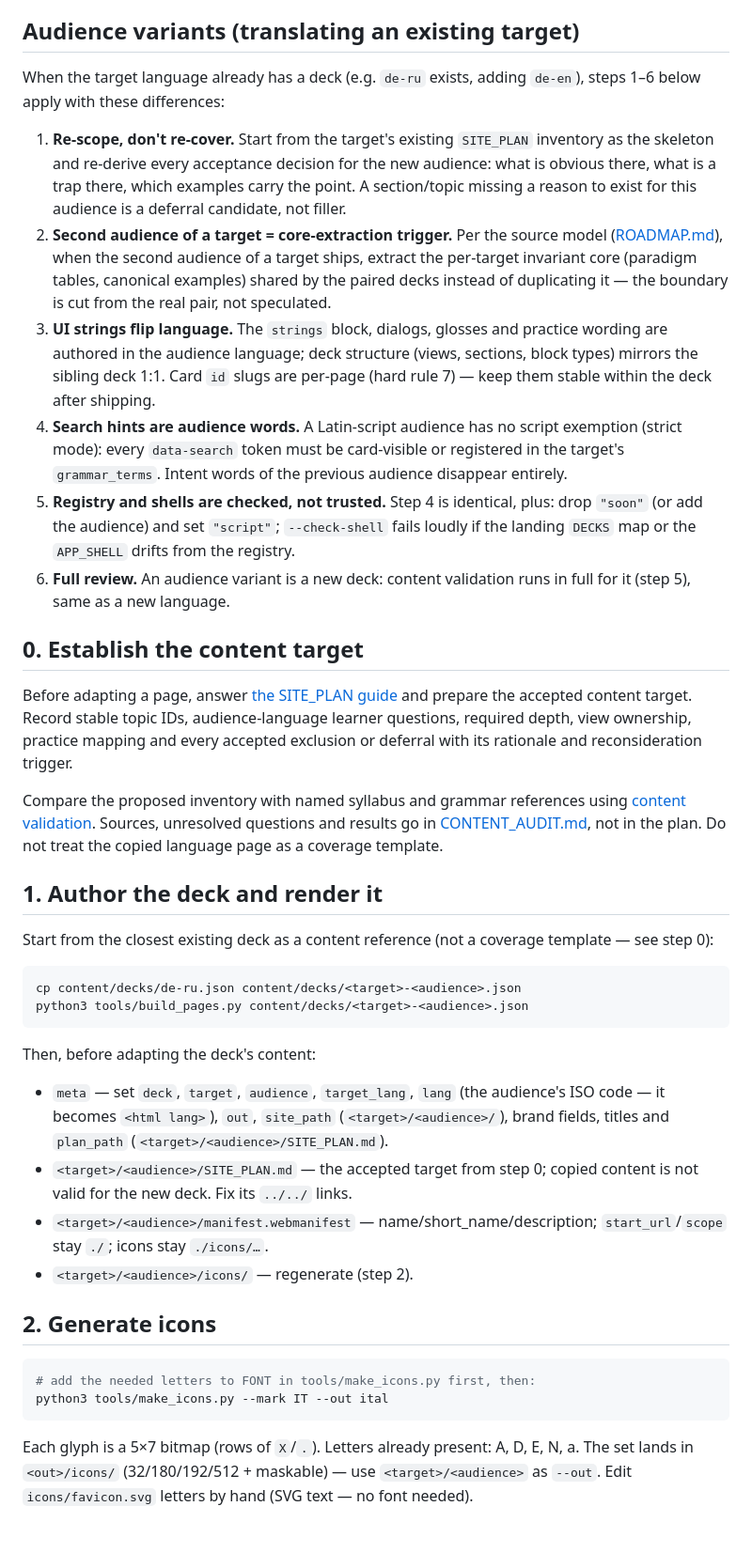
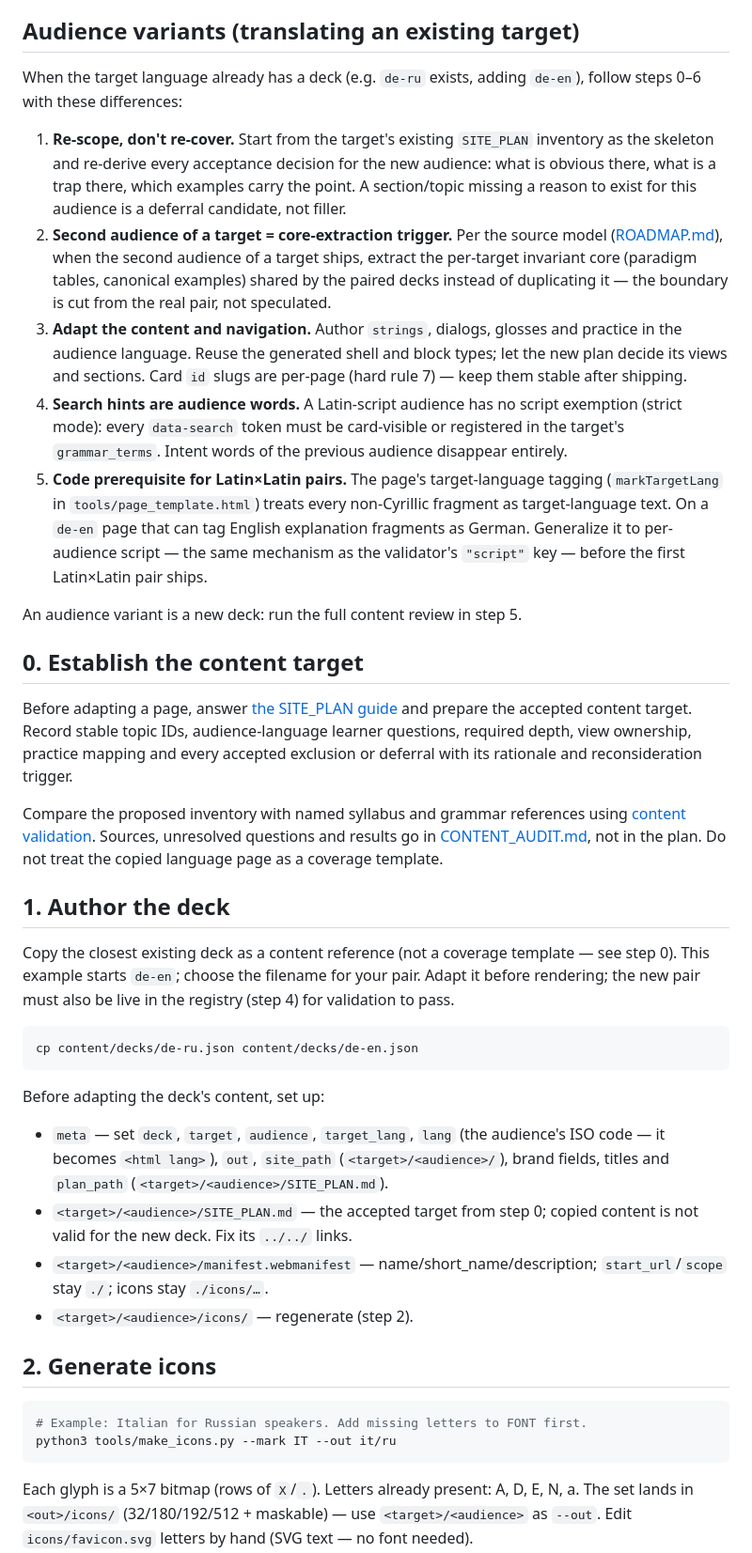
Before and after one commit to andkirby/learn-language-cheat-sheet, a Markdown page: docs/ADD_LANGUAGE.md, the part around one of its changes. Shown at 94% size. GitHub-like rendering; blank space fills up the shorter version.

````diff
--- a/docs/ADD_LANGUAGE.md
+++ b/docs/ADD_LANGUAGE.md
@@ -53,7 +66,7 @@ deck — they are what "translation" means here:
 ## Audience variants (translating an existing target)
 
 When the target language already has a deck (e.g. `de-ru` exists, adding
-`de-en`), steps 1–6 below apply with these differences:
+`de-en`), follow steps 0–6 with these differences:
 
 1. **Re-scope, don't re-cover.** Start from the target's existing
    `SITE_PLAN` inventory as the skeleton and re-derive every acceptance
@@ -65,21 +78,22 @@ When the target language already has a deck (e.g. `de-ru` exists, adding
    a target ships, extract the per-target invariant core (paradigm tables,
    canonical examples) shared by the paired decks instead of duplicating
    it — the boundary is cut from the real pair, not speculated.
-3. **UI strings flip language.** The `strings` block, dialogs, glosses and
-   practice wording are authored in the audience language; deck structure
-   (views, sections, block types) mirrors the sibling deck 1:1. Card `id`
-   slugs are per-page (hard rule 7) — keep them stable within the deck
-   after shipping.
+3. **Adapt the content and navigation.** Author `strings`, dialogs, glosses
+   and practice in the audience language. Reuse the generated shell and block
+   types; let the new plan decide its views and sections. Card `id` slugs are
+   per-page (hard rule 7) — keep them stable after shipping.
 4. **Search hints are audience words.** A Latin-script audience has no
    script exemption (strict mode): every `data-search` token must be
    card-visible or registered in the target's `grammar_terms`. Intent
    words of the previous audience disappear entirely.
-5. **Registry and shells are checked, not trusted.** Step 4 is identical,
-   plus: drop `"soon"` (or add the audience) and set `"script"`;
-   `--check-shell` fails loudly if the landing `DECKS` map or the
-   `APP_SHELL` drifts from the registry.
-6. **Full review.** An audience variant is a new deck: content validation
-   runs in full for it (step 5), same as a new language.
+5. **Code prerequisite for Latin×Latin pairs.** The page's target-language
+   tagging (`markTargetLang` in `tools/page_template.html`) treats every
+   non-Cyrillic fragment as target-language text. On a `de-en` page that
+   can tag English explanation fragments as German. Generalize it to
+   per-audience script — the same mechanism as the validator's `"script"`
+   key — before the first Latin×Latin pair ships.
+
+An audience variant is a new deck: run the full content review in step 5.
 
 ## 0. Establish the content target
 
@@ -94,17 +108,18 @@ using [content validation](CONTENT_VALIDATION.md). Sources, unresolved
 questions and results go in [CONTENT_AUDIT.md](../CONTENT_AUDIT.md), not in the
 plan. Do not treat the copied language page as a coverage template.
 
-## 1. Author the deck and render it
+## 1. Author the deck
 
-Start from the closest existing deck as a content reference (not a coverage
-template — see step 0):
+Copy the closest existing deck as a content reference (not a coverage
+template — see step 0). This example starts `de-en`; choose the filename for
+your pair. Adapt it before rendering; the new pair must also be live in the
+registry (step 4) for validation to pass.
 
 ```bash
-cp content/decks/de-ru.json content/decks/<target>-<audience>.json
-python3 tools/build_pages.py content/decks/<target>-<audience>.json
+cp content/decks/de-ru.json content/decks/de-en.json
 ```
 
-Then, before adapting the deck's content:
+Before adapting the deck's content, set up:
 
 - `meta` — set `deck`, `target`, `audience`, `target_lang`, `lang` (the
   audience's ISO code — it becomes `<html lang>`), `out`, `site_path`
@@ -119,8 +134,8 @@ Then, before adapting the deck's content:
 ## 2. Generate icons
 
 ```bash
-# add the needed letters to FONT in tools/make_icons.py first, then:
-python3 tools/make_icons.py --mark IT --out ital
+# Example: Italian for Russian speakers. Add missing letters to FONT first.
+python3 tools/make_icons.py --mark IT --out it/ru
 ```
 
 Each glyph is a 5×7 bitmap (rows of `X`/`.`). Letters already present:
````
Also changed, not shown: other parts of docs/ADD_LANGUAGE.md (+48 -14 lines), docs/CONTENT_VALIDATION.md (+4 -2 lines), docs/SITE_PLAN_GUIDE.md (+3 -3 lines).
